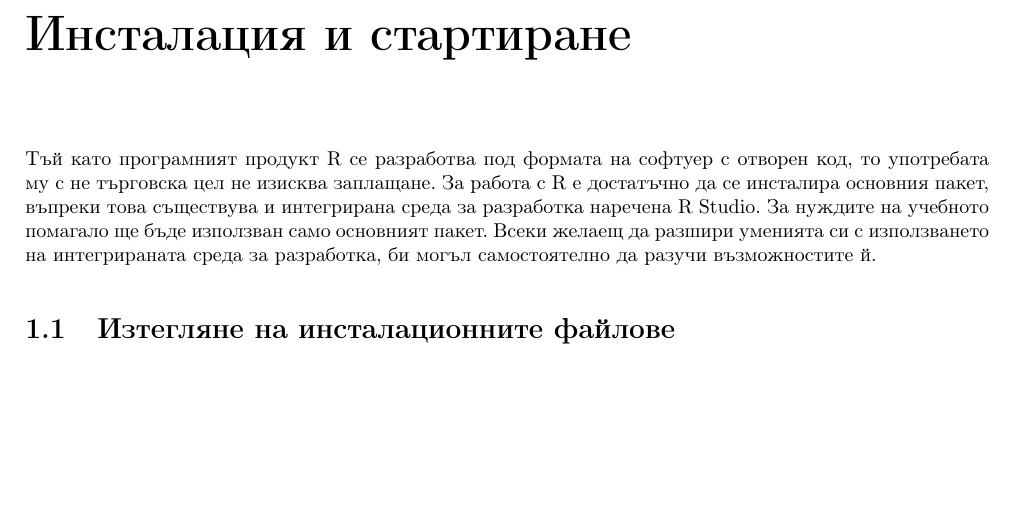
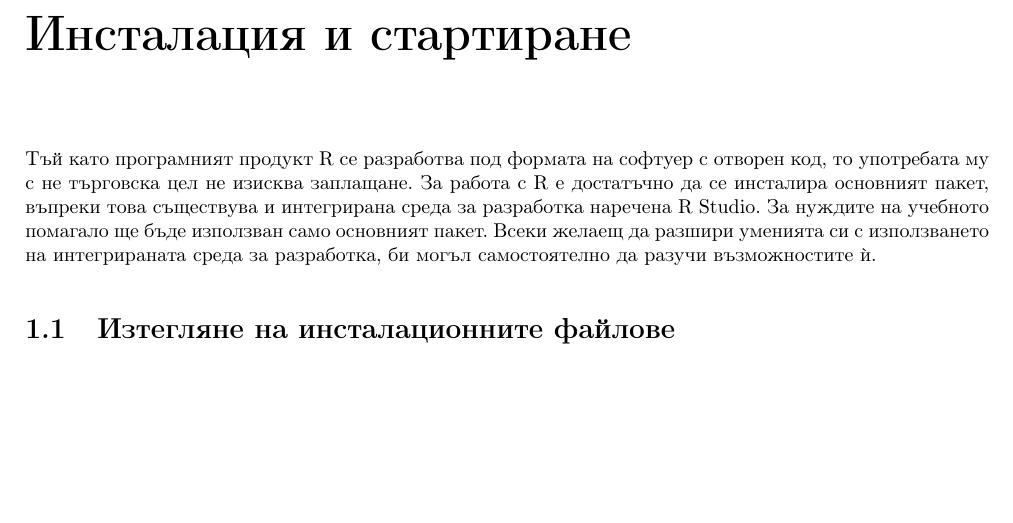
Before and after one commit to TodorBalabanov/Statistical-Data-Processing-with-R, a LaTeX book (Statistical-Data-Processing-with-R.tex, which reads chapters/chapter01.tex): part of page 8 of 25, cut so that both start at the same text. Compiled offline with pdfLaTeX.

Commit message:
Test grammer checking.

```diff
--- a/chapters/chapter01.tex
+++ b/chapters/chapter01.tex
@@ -2,7 +2,7 @@
 \chapter{Инсталация и стартиране}
 \label{chapter01}
 
-Тъй като програмният продукт R се разработва под формата на софтуер с отворен код, то употребата му с не търговска цел не изисква заплащане. За работа с R е достатъчно да се инсталира основния пакет, въпреки това съществува и интегрирана среда за разработка наречена R Studio. За нуждите на учебното помагало ще бъде използван само основният пакет. Всеки желаещ да разшири уменията си с използването на интегрираната среда за разработка, би могъл самостоятелно да разучи възможностите й.
+Тъй като програмният продукт R се разработва под формата на софтуер с отворен код, то употребата му с не търговска цел не изисква заплащане. За работа с R е достатъчно да се инсталира основният пакет, въпреки това съществува и интегрирана среда за разработка наречена R Studio. За нуждите на учебното помагало ще бъде използван само основният пакет. Всеки желаещ да разшири уменията си с използването на интегрираната среда за разработка, би могъл самостоятелно да разучи възможностите ѝ.
 
 \section{Изтегляне на инсталационните файлове}
 
```
